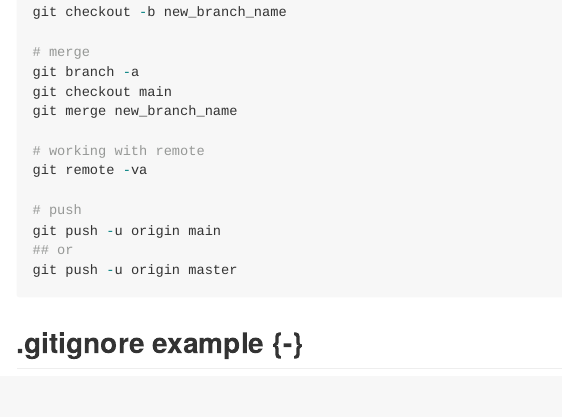
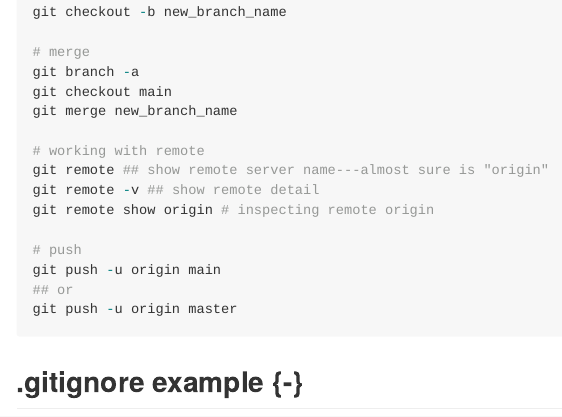
Before and after one commit to zhanglynz/notesOnGit, an R Markdown document (appendix.Rmd): the page in a window 1100 px wide, from 980 px down. The pictures show the output file docs/appendix.md that the author committed with the source, drawn offline in the style of GitHub.

Commit message:
update appendix

```diff
--- a/appendix.Rmd
+++ b/appendix.Rmd
@@ -51,7 +51,9 @@ git checkout main
 git merge new_branch_name
 
 # working with remote
-git remote -va
+git remote ## show remote server name---almost sure is "origin"
+git remote -v ## show remote detail
+git remote show origin # inspecting remote origin
 
 # push
 git push -u origin main
```
Also changed, not shown: docs/appendix.md, docs/index.md, docs/search_index.json, 6 other files.
